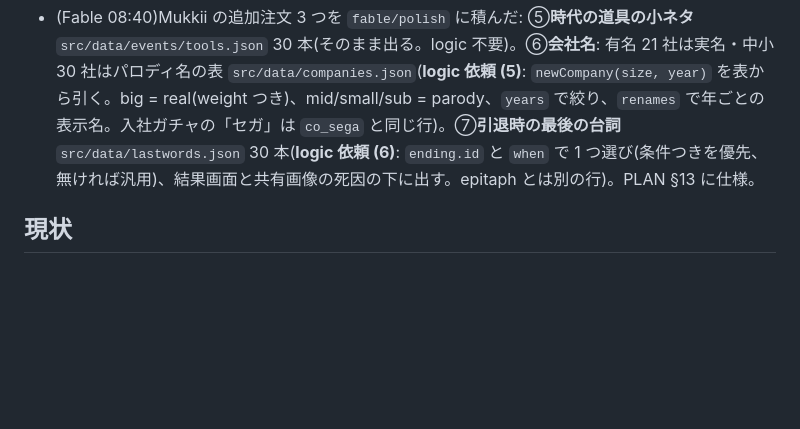
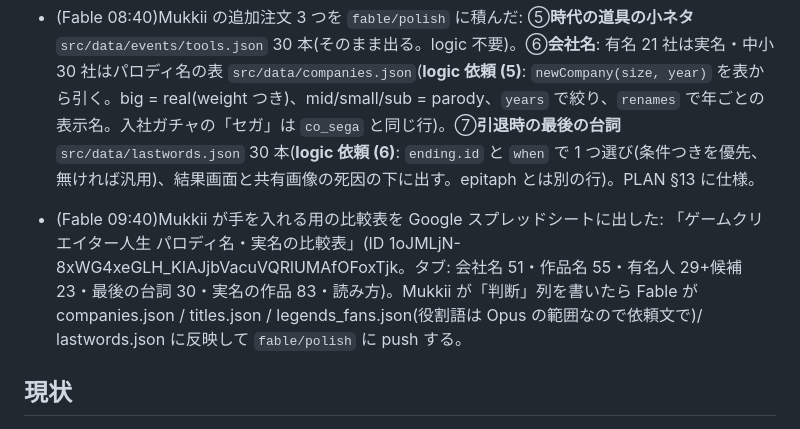
Before and after one commit to mukkii-game/game-creator-life, a Markdown page: HANDOFF.md, the part around the change. Rendered like a GitHub page; blank space fills up the shorter version.

Commit message:
HANDOFF: パロディ名・実名の比較スプレッドシートの場所
Co-Authored-By: Claude Fable 5.1 <noreply@anthropic.com>
Claude-Session: https://claude.ai/code/session_01Bvc1X2mkvYfnj7TwXQjSV6

```diff
--- a/HANDOFF.md
+++ b/HANDOFF.md
@@ -16,6 +16,7 @@
 - (Fable 07:20)Mukkii の新しい注文 3 つを `fable/polish` に積んだ(データと文章のみ。**logic の対応を 4 つ依頼**): ①**セガの引力**(PLAN §11、`src/data/events/sega.json` 31 本: 在籍 18・元セガ 3・引力 10)。②**作品名をパロディ名に**(PLAN §12、`src/data/titles.json` 55 本)。③**超有名タイトルは実名**(era1〜6 の言い換え 10 か所を実名に。hist・legends・moments の「国民的 RPG」等は Opus の判断で)。④『サワリーマン金太郎』の始末書(era3.json、重み 4)。
 - (Fable 07:20)**Opus への logic 依頼**(優先順): (1) `workName(r, year, platform)` を `titles.json` から引く(年±1・機種一致・1 人生で未使用。無ければ今の生成)。発売の行に `gag` を足す。 (2) 入社ガチャに「セガ」(co_sega、big)を足し、`flag.sega` を立てる。会社の表示名は年で変える(PLAN §11)。辞めたら `sega=false, ex_sega=true`。`do_join_sega` 命令(会社を co_sega に)。 (3) `tag: gravity` を節目(§9)と同じ「必ず 1 回」に(業界 2〜15 年目、`!flag.sega` の時だけ)。 (4) 既存 hist の SG-1000・サターン/PS・DC 発売・撤退・サミー統合に `when: ["flag.sega"]` の版を先頭に足す(文は sega.json の在籍の話を流用可)。sega.json はフラグが立つまで「引力」の 10 本だけが出る(今の main でも lint 緑・壊れない)。
 - (Fable 08:40)Mukkii の追加注文 3 つを `fable/polish` に積んだ: ⑤**時代の道具の小ネタ** `src/data/events/tools.json` 30 本(そのまま出る。logic 不要)。⑥**会社名**: 有名 21 社は実名・中小 30 社はパロディ名の表 `src/data/companies.json`(**logic 依頼 (5)**: `newCompany(size, year)` を表から引く。big = real(weight つき)、mid/small/sub = parody、`years` で絞り、`renames` で年ごとの表示名。入社ガチャの「セガ」は `co_sega` と同じ行)。⑦**引退時の最後の台詞** `src/data/lastwords.json` 30 本(**logic 依頼 (6)**: `ending.id` と `when` で 1 つ選び(条件つきを優先、無ければ汎用)、結果画面と共有画像の死因の下に出す。epitaph とは別の行)。PLAN §13 に仕様。
+- (Fable 09:40)Mukkii が手を入れる用の比較表を Google スプレッドシートに出した: 「ゲームクリエイター人生 パロディ名・実名の比較表」(ID 1oJMLjN-8xWG4xeGLH_KIAJjbVacuVQRlUMAfOFoxTjk。タブ: 会社名 51・作品名 55・有名人 29+候補 23・最後の台詞 30・実名の作品 83・読み方)。Mukkii が「判断」列を書いたら Fable が companies.json / titles.json / legends_fans.json(役割語は Opus の範囲なので依頼文で)/ lastwords.json に反映して `fable/polish` に push する。
 ## 現状
 - 2026-10-15 08:30 第 3 版を公開: 歴史の事件 206 件 × 979 版(売れなかったハードに全力 h5、闇と珍品 h6 を追加)/ 人生の山場(大挫折・大成功・大物との縁を 1 回ずつ、3〜5 年に一度の大きな選択)/ 数年で辞める展開・50 すぎの業界入り / 大物・ライバル・ファン 101 本 / 山と谷 153 本。前の選択(flag)を回収する事件は 12 倍出やすい。
 - 2026-10-15 07:00 第 2 版を公開(Mukkii の追加注文): 業界入り 1977〜2000 年 / 歴史の事件 153 件 × 立場別 746 版(src/data/hist/、ハード戦争の陣営を flag で回収)/ 年表図鑑(端末に保存、まだ触れていない事件ほど出やすい)/ 小ネタ 124 本(セコイ・テンション上がる・有名人・逮捕)/ 最後の 1 行「…いいゲーム人生だった」/ 名前入力(空ならおまかせ)。
```
